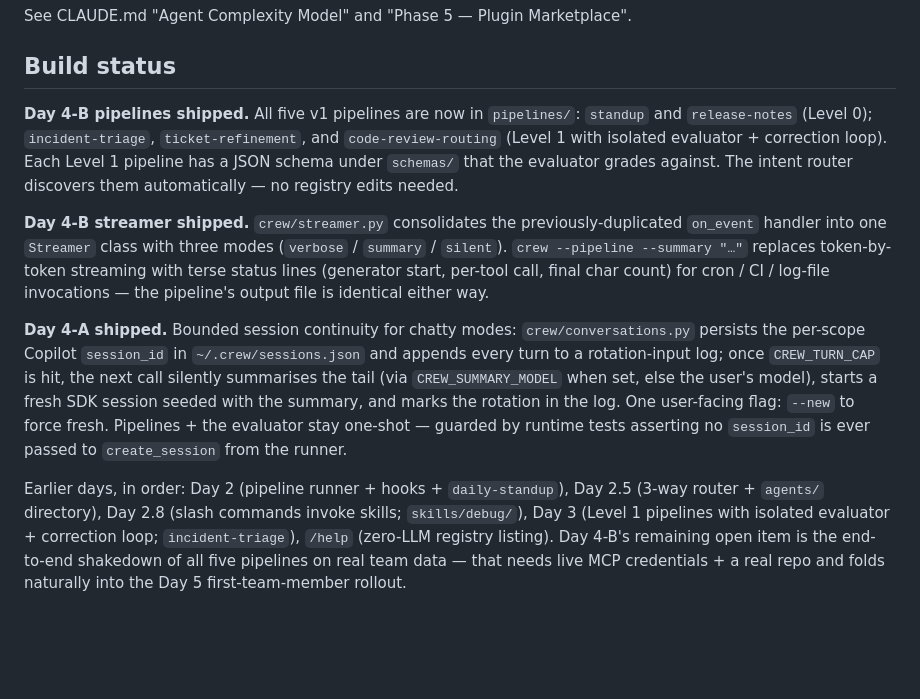
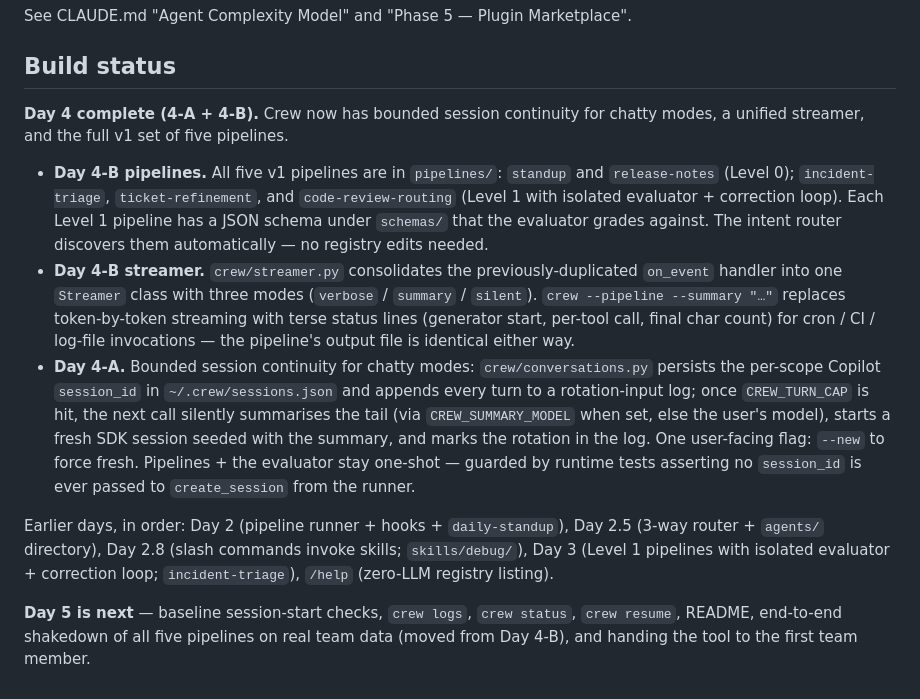
Before and after one commit to Eurus7895/CopilotCrew, a Markdown page: AGENTS.md, the part around the change. Rendered like a GitHub page; blank space fills up the shorter version.

Commit message:
docs: close out Day 4 — move live-data shakedown to Day 5
The end-to-end run of all five pipelines on real team data needs live
MCP credentials and a real repo, so it belongs alongside the Day 5
"give to 1 team member" exercise rather than gating the Day 4-B
checklist. Move the bullet to Day 5 and mark Day 4-B fully shipped:

- streamer.py + --summary
- release-notes, ticket-refinement, code-review-routing pipelines
  (the v1 set of five is now complete)

AGENTS.md is restructured to a single "Day 4 complete" section with
sub-bullets for 4-A, 4-B streamer, and 4-B pipelines, and the
"next" pointer is updated to Day 5 hardening.

```diff
--- a/AGENTS.md
+++ b/AGENTS.md
@@ -100,36 +100,41 @@ See CLAUDE.md "Agent Complexity Model" and "Phase 5 — Plugin Marketplace".
 
 ## Build status
 
-**Day 4-B pipelines shipped.** All five v1 pipelines are now in
-`pipelines/`: `standup` and `release-notes` (Level 0); `incident-triage`,
-`ticket-refinement`, and `code-review-routing` (Level 1 with isolated
-evaluator + correction loop). Each Level 1 pipeline has a JSON schema
-under `schemas/` that the evaluator grades against. The intent router
-discovers them automatically — no registry edits needed.
+**Day 4 complete (4-A + 4-B).** Crew now has bounded session
+continuity for chatty modes, a unified streamer, and the full v1 set
+of five pipelines.
 
-**Day 4-B streamer shipped.** `crew/streamer.py` consolidates the
-previously-duplicated `on_event` handler into one `Streamer` class with
-three modes (`verbose` / `summary` / `silent`). `crew --pipeline
---summary "…"` replaces token-by-token streaming with terse status
-lines (generator start, per-tool call, final char count) for cron / CI /
-log-file invocations — the pipeline's output file is identical either
-way.
-
-**Day 4-A shipped.** Bounded session continuity for chatty modes:
-`crew/conversations.py` persists the per-scope Copilot `session_id` in
-`~/.crew/sessions.json` and appends every turn to a rotation-input log;
-once `CREW_TURN_CAP` is hit, the next call silently summarises the tail
-(via `CREW_SUMMARY_MODEL` when set, else the user's model), starts a
-fresh SDK session seeded with the summary, and marks the rotation in
-the log. One user-facing flag: `--new` to force fresh. Pipelines + the
-evaluator stay one-shot — guarded by runtime tests asserting no
-`session_id` is ever passed to `create_session` from the runner.
+* **Day 4-B pipelines.** All five v1 pipelines are in `pipelines/`:
+  `standup` and `release-notes` (Level 0); `incident-triage`,
+  `ticket-refinement`, and `code-review-routing` (Level 1 with isolated
+  evaluator + correction loop). Each Level 1 pipeline has a JSON schema
+  under `schemas/` that the evaluator grades against. The intent router
+  discovers them automatically — no registry edits needed.
+* **Day 4-B streamer.** `crew/streamer.py` consolidates the
+  previously-duplicated `on_event` handler into one `Streamer` class
+  with three modes (`verbose` / `summary` / `silent`). `crew
+  --pipeline --summary "…"` replaces token-by-token streaming with
+  terse status lines (generator start, per-tool call, final char
+  count) for cron / CI / log-file invocations — the pipeline's output
+  file is identical either way.
+* **Day 4-A.** Bounded session continuity for chatty modes:
+  `crew/conversations.py` persists the per-scope Copilot `session_id`
+  in `~/.crew/sessions.json` and appends every turn to a
+  rotation-input log; once `CREW_TURN_CAP` is hit, the next call
+  silently summarises the tail (via `CREW_SUMMARY_MODEL` when set,
+  else the user's model), starts a fresh SDK session seeded with the
+  summary, and marks the rotation in the log. One user-facing flag:
+  `--new` to force fresh. Pipelines + the evaluator stay one-shot —
+  guarded by runtime tests asserting no `session_id` is ever passed
+  to `create_session` from the runner.
 
 Earlier days, in order: Day 2 (pipeline runner + hooks +
-`daily-standup`), Day 2.5 (3-way router + `agents/` directory), Day 2.8
-(slash commands invoke skills; `skills/debug/`), Day 3 (Level 1 pipelines
-with isolated evaluator + correction loop; `incident-triage`), `/help`
-(zero-LLM registry listing). Day 4-B's remaining open item is the
-end-to-end shakedown of all five pipelines on real team data — that
-needs live MCP credentials + a real repo and folds naturally into the
-Day 5 first-team-member rollout.
+`daily-standup`), Day 2.5 (3-way router + `agents/` directory),
+Day 2.8 (slash commands invoke skills; `skills/debug/`), Day 3
+(Level 1 pipelines with isolated evaluator + correction loop;
+`incident-triage`), `/help` (zero-LLM registry listing).
+
+**Day 5 is next** — baseline session-start checks, `crew logs`,
+`crew status`, `crew resume`, README, end-to-end shakedown of all
+five pipelines on real team data (moved from Day 4-B), and handing
+the tool to the first team member.
```
Also changed, not shown: CLAUDE.md (+9 -7 lines).
